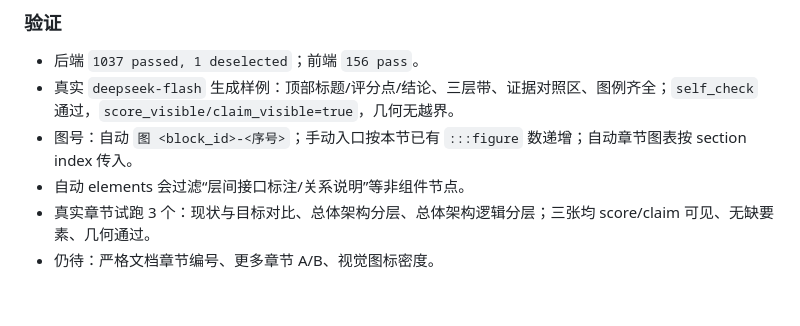
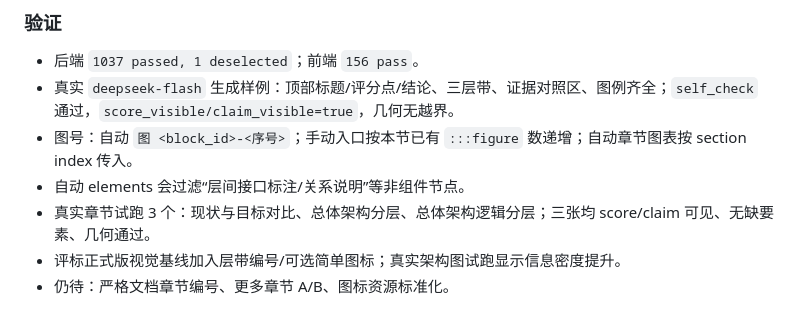
Before and after one commit to shelby982/tech-solution-generator, a Markdown page: docs/design/生图-DiagramDesign技能接入-实施记录.md, the part around the change. GitHub-like rendering.

```diff
--- a/docs/design/生图-DiagramDesign技能接入-实施记录.md
+++ b/docs/design/生图-DiagramDesign技能接入-实施记录.md
@@ -174,4 +174,5 @@ bash start.sh
 - 图号：自动 `图 <block_id>-<序号>`；手动入口按本节已有 `:::figure` 数递增；自动章节图表按 section index 传入。
 - 自动 elements 会过滤“层间接口标注/关系说明”等非组件节点。
 - 真实章节试跑 3 个：现状与目标对比、总体架构分层、总体架构逻辑分层；三张均 score/claim 可见、无缺要素、几何通过。
-- 仍待：严格文档章节编号、更多章节 A/B、视觉图标密度。
+- 评标正式版视觉基线加入层带编号/可选简单图标；真实架构图试跑显示信息密度提升。
+- 仍待：严格文档章节编号、更多章节 A/B、图标资源标准化。
```
Also changed, not shown: docs/reviews/2026-11-03-生图-输入与场景核查.md (+10 -0 lines), docs/reviews/assets/2026-11-04-real-section-2b.png (added), 1 other file.
